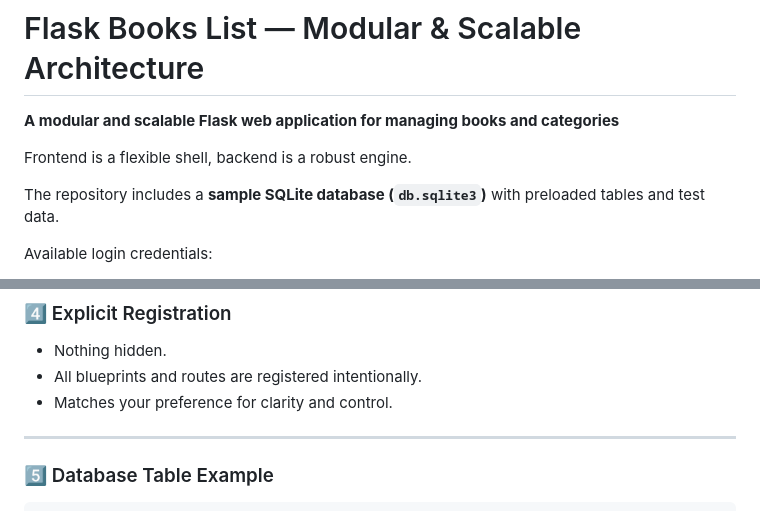
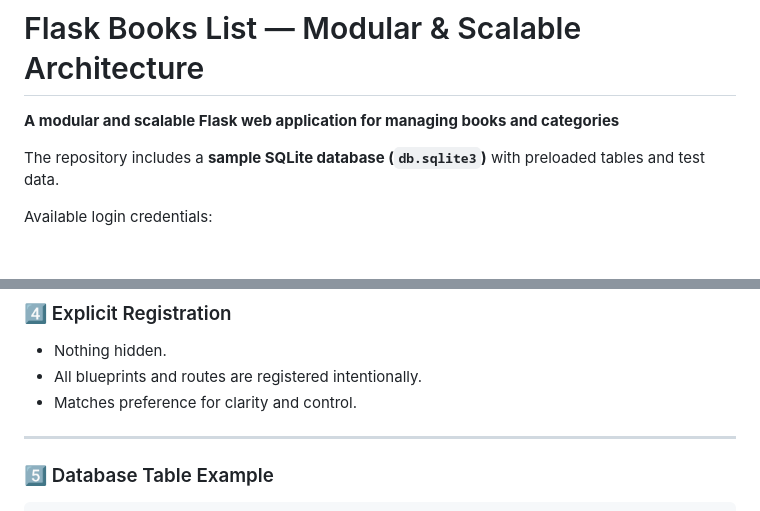
Before and after one commit to padiks/flask-books-library, a Markdown page: README.md, 2 parts joined by grey strips. Drawn GitHub-style; blank space fills up the shorter version.

```diff
--- a/README.md
+++ b/README.md
@@ -1,8 +1,6 @@
 # Flask Books List — Modular & Scalable Architecture
 
 **A modular and scalable Flask web application for managing books and categories**
-
-Frontend is a flexible shell, backend is a robust engine.
 
 The repository includes a **sample SQLite database (`db.sqlite3`)** with preloaded tables and test data.
 
@@ -117,7 +115,7 @@ templates/
 
 * Nothing hidden.
 * All blueprints and routes are registered intentionally.
-* Matches your preference for clarity and control.
+* Matches preference for clarity and control.
 
 ---
 
```
